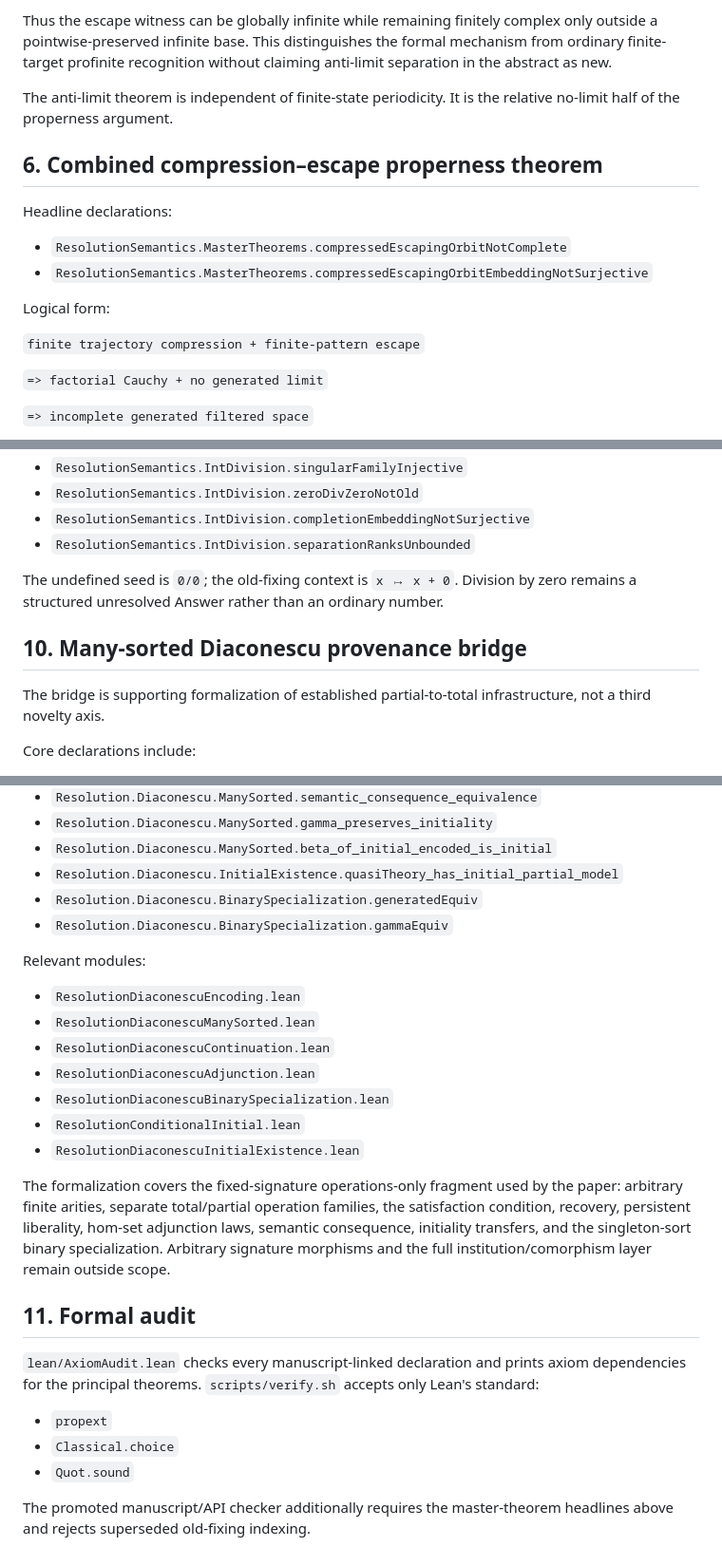
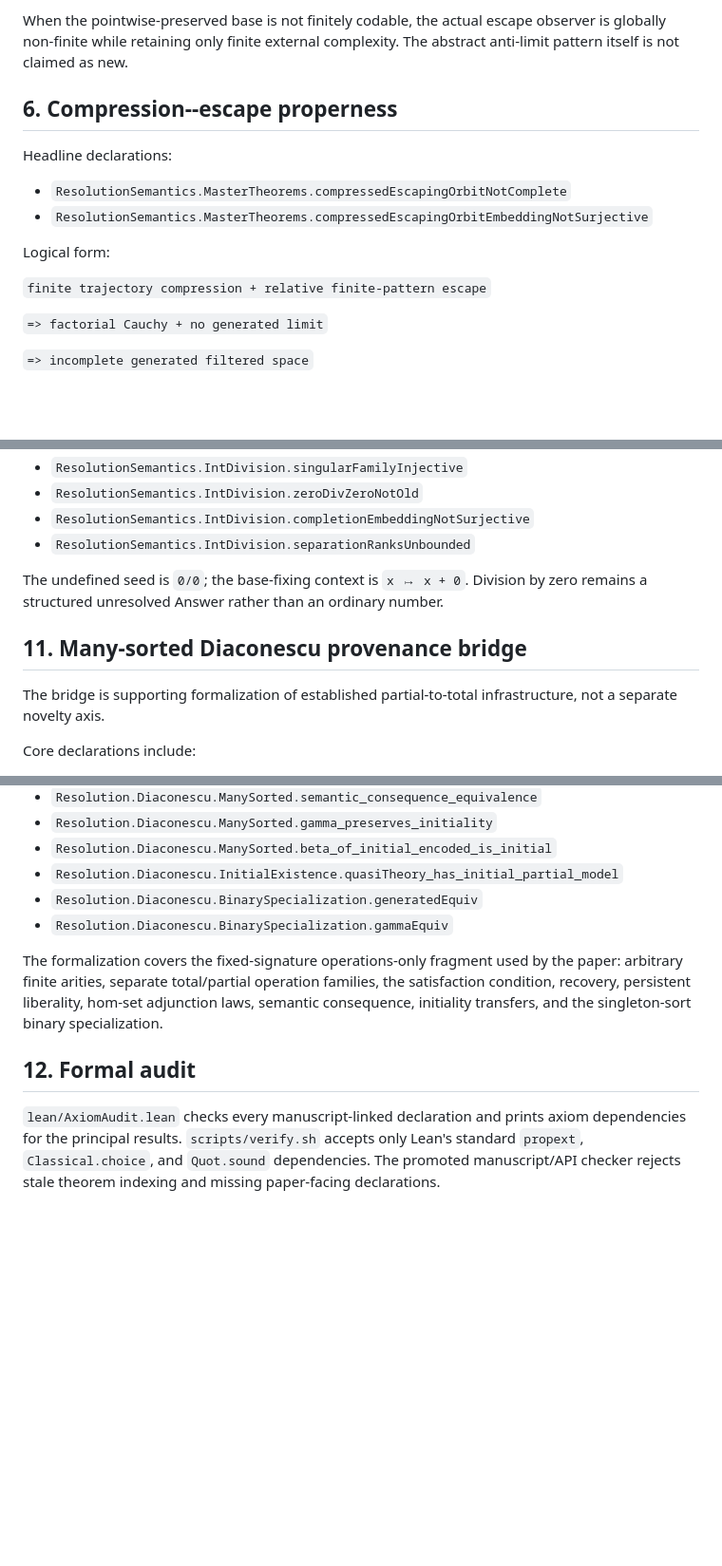
Before and after one commit to Puhyuhy/ResolutionSemantics, a Markdown page: THEOREM_MAP.md, 3 parts joined by grey strips. Shown at 95% size. GitHub-like rendering; blank space fills up the shorter version.

```diff
--- a/THEOREM_MAP.md
+++ b/THEOREM_MAP.md
@@ -126,15 +105,11 @@ sufficiently late syntactic iterate. Headline declarations are:
 - `Resolution.RelativeEscapeComparison.relativeEscapeBeyondOrdinaryFiniteTargets`
 - `Resolution.RelativeEscapeComparison.natRelativeEscapeBeyondOrdinaryFiniteTargets`
 
-Thus the escape witness can be globally infinite while remaining finitely
-complex only outside a pointwise-preserved infinite base. This distinguishes the
-formal mechanism from ordinary finite-target profinite recognition without
-claiming anti-limit separation in the abstract as new.
+When the pointwise-preserved base is not finitely codable, the actual escape
+observer is globally non-finite while retaining only finite external
+complexity.  The abstract anti-limit pattern itself is not claimed as new.
 
-The anti-limit theorem is independent of finite-state periodicity. It is the
-relative no-limit half of the properness argument.
-
-## 6. Combined compression–escape properness theorem
+## 6. Compression--escape properness
 
 Headline declarations:
 
@@ -143,7 +118,7 @@ Headline declarations:
 
 Logical form:
 
-`finite trajectory compression + finite-pattern escape`
+`finite trajectory compression + relative finite-pattern escape`
 
 `=> factorial Cauchy + no generated limit`
 
@@ -215,13 +198,13 @@ Integer arithmetic:
 - `ResolutionSemantics.IntDivision.completionEmbeddingNotSurjective`
 - `ResolutionSemantics.IntDivision.separationRanksUnbounded`
 
-The undefined seed is `0/0`; the old-fixing context is `x ↦ x + 0`. Division by
-zero remains a structured unresolved Answer rather than an ordinary number.
+The undefined seed is `0/0`; the base-fixing context is `x ↦ x + 0`.  Division
+by zero remains a structured unresolved Answer rather than an ordinary number.
 
-## 10. Many-sorted Diaconescu provenance bridge
+## 11. Many-sorted Diaconescu provenance bridge
 
 The bridge is supporting formalization of established partial-to-total
-infrastructure, not a third novelty axis.
+infrastructure, not a separate novelty axis.
 
 Core declarations include:
 
@@ -239,32 +222,16 @@ Core declarations include:
 - `Resolution.Diaconescu.BinarySpecialization.generatedEquiv`
 - `Resolution.Diaconescu.BinarySpecialization.gammaEquiv`
 
-Relevant modules:
-
-- `ResolutionDiaconescuEncoding.lean`
-- `ResolutionDiaconescuManySorted.lean`
-- `ResolutionDiaconescuContinuation.lean`
-- `ResolutionDiaconescuAdjunction.lean`
-- `ResolutionDiaconescuBinarySpecialization.lean`
-- `ResolutionConditionalInitial.lean`
-- `ResolutionDiaconescuInitialExistence.lean`
-
 The formalization covers the fixed-signature operations-only fragment used by
 the paper: arbitrary finite arities, separate total/partial operation families,
 the satisfaction condition, recovery, persistent liberality, hom-set
 adjunction laws, semantic consequence, initiality transfers, and the
-singleton-sort binary specialization. Arbitrary signature morphisms and the
-full institution/comorphism layer remain outside scope.
+singleton-sort binary specialization.
 
-## 11. Formal audit
+## 12. Formal audit
 
 `lean/AxiomAudit.lean` checks every manuscript-linked declaration and prints
-axiom dependencies for the principal theorems. `scripts/verify.sh` accepts only
-Lean's standard:
-
-- `propext`
-- `Classical.choice`
-- `Quot.sound`
-
-The promoted manuscript/API checker additionally requires the master-theorem
-headlines above and rejects superseded old-fixing indexing.
+axiom dependencies for the principal results. `scripts/verify.sh` accepts only
+Lean's standard `propext`, `Classical.choice`, and `Quot.sound` dependencies.
+The promoted manuscript/API checker rejects stale theorem indexing and missing
+paper-facing declarations.
```
Also changed, not shown: other parts of THEOREM_MAP.md (+49 -62 lines), REVIEW_GUIDE.md (+59 -51 lines), STRUCTURAL_CORE.md (added, +117 -0 lines).
